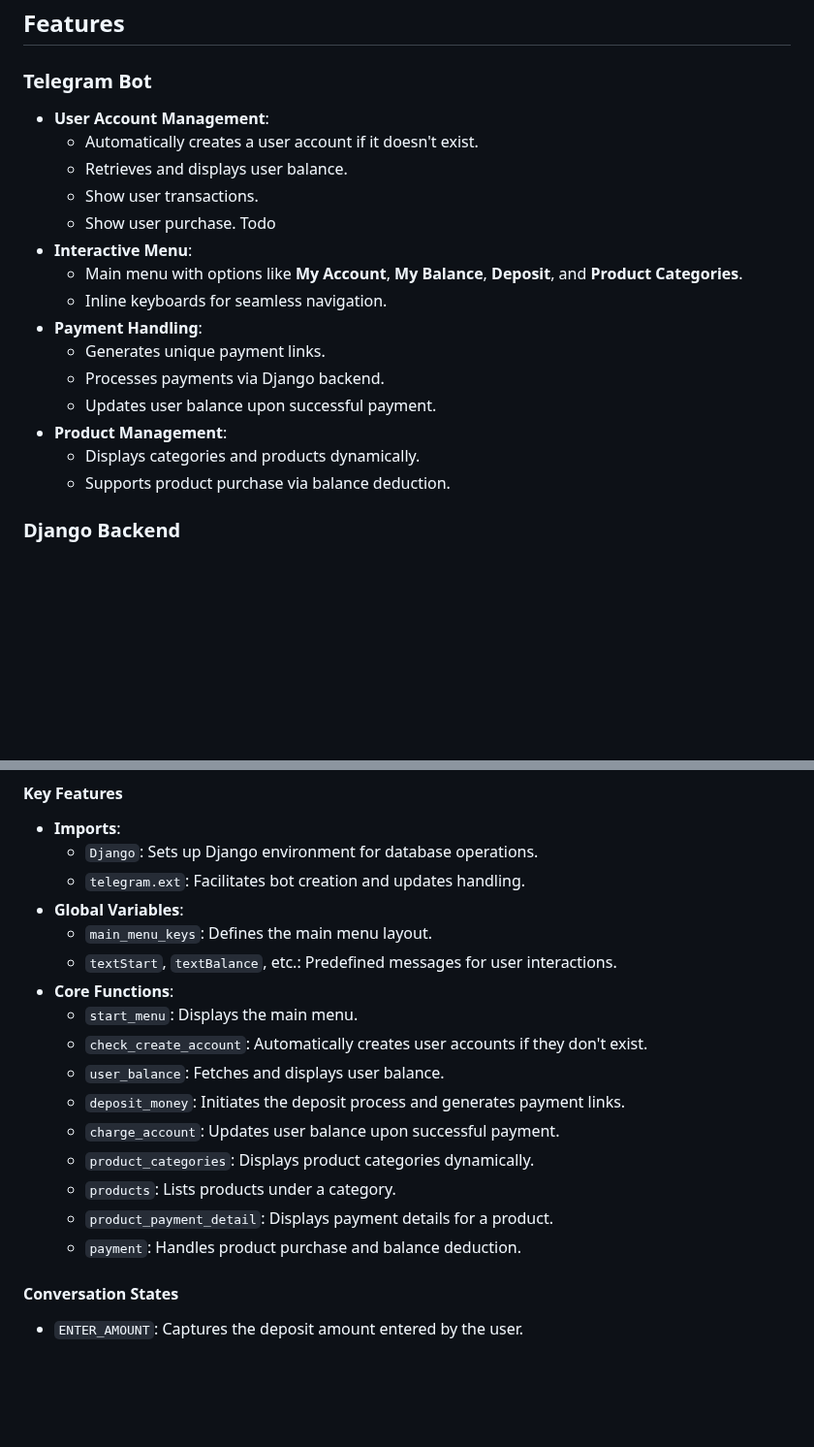
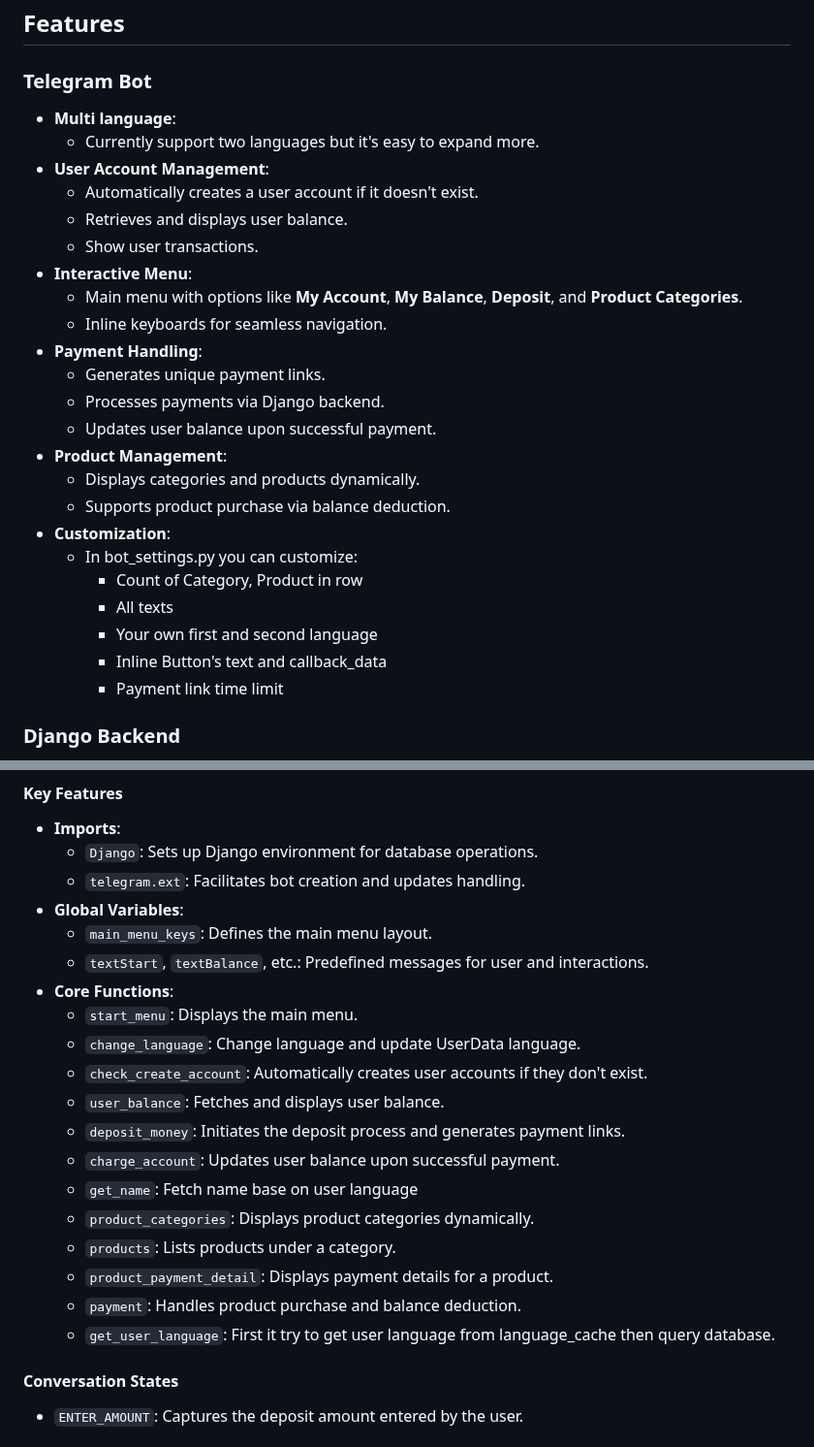
Before and after one commit to RezaTaheri01/telegram-store-bot, a Markdown page: README.md, 2 parts joined by grey strips. Shown at 97% size. Drawn GitHub-style; blank space fills up the shorter version.

```diff
--- a/README.md
+++ b/README.md
@@ -8,11 +8,12 @@ This bot is a Python-based Telegram bot integrated with a Django backend for dat
 ## Features
 
 ### Telegram Bot
+- **Multi language**:
+  - Currently support two languages but it's easy to expand more.
 - **User Account Management**:
   - Automatically creates a user account if it doesn't exist.
   - Retrieves and displays user balance.
   - Show user transactions.
-  - Show user purchase. Todo
 - **Interactive Menu**:
   - Main menu with options like **My Account**, **My Balance**, **Deposit**, and **Product Categories**.
   - Inline keyboards for seamless navigation.
@@ -23,6 +24,13 @@ This bot is a Python-based Telegram bot integrated with a Django backend for dat
 - **Product Management**:
   - Displays categories and products dynamically.
   - Supports product purchase via balance deduction.
+- **Customization**:
+  - In bot_settings.py you can customize:
+    - Count of Category, Product in row
+    - All texts
+    - Your own first and second language
+    - Inline Button's text and callback_data
+    - Payment link time limit
 
 ### Django Backend
 - **Database Models**:
@@ -95,17 +103,21 @@ This bot is a Python-based Telegram bot integrated with a Django backend for dat
   - `telegram.ext`: Facilitates bot creation and updates handling.
 - **Global Variables**:
   - `main_menu_keys`: Defines the main menu layout.
-  - `textStart`, `textBalance`, etc.: Predefined messages for user interactions.
+  - `textStart`, `textBalance`, etc.: Predefined messages for user and interactions.
 - **Core Functions**:
   - `start_menu`: Displays the main menu.
+  - `change_language`: Change language and update UserData language.
   - `check_create_account`: Automatically creates user accounts if they don't exist.
   - `user_balance`: Fetches and displays user balance.
   - `deposit_money`: Initiates the deposit process and generates payment links.
   - `charge_account`: Updates user balance upon successful payment.
+  - `get_name`: Fetch name base on user language
   - `product_categories`: Displays product categories dynamically.
   - `products`: Lists products under a category.
   - `product_payment_detail`: Displays payment details for a product.
   - `payment`: Handles product purchase and balance deduction.
+  - `get_user_language`: First it try to get user language from language_cache then query database.
+
 
 #### Conversation States
 - `ENTER_AMOUNT`: Captures the deposit amount entered by the user.
```
